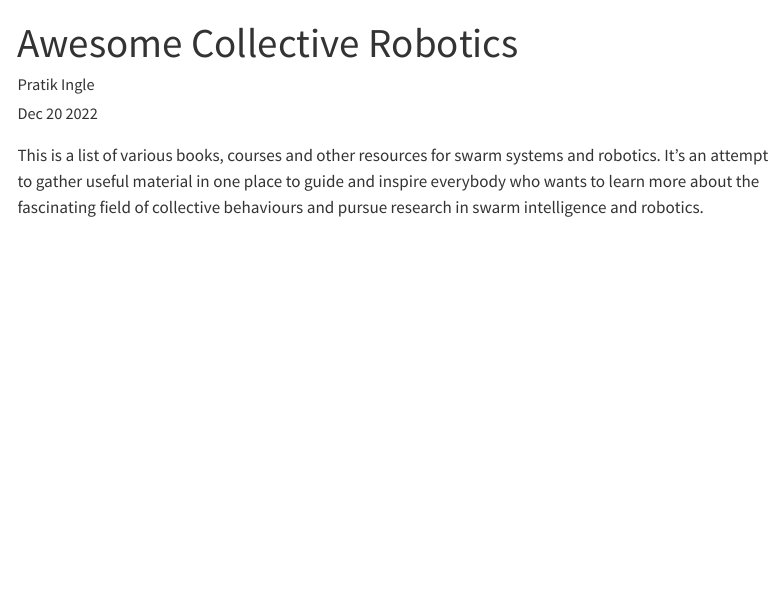
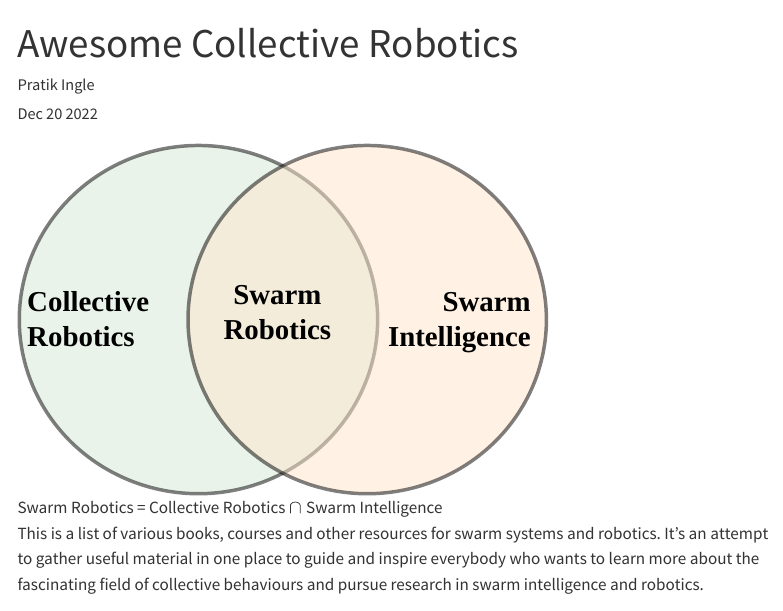
Before and after one commit to pratik-ingle/awesome_Collective_Robotics, a Quarto document (index.qmd): the page in a window 1100 px wide, from its top. Rendered offline with R 4.5, knitr and Pandoc in place of Quarto, with nearby package versions; menus at the side of the page are left out; badge pictures from the web are left out.

Commit message:
added ven diagram of swarm robotics

```diff
--- a/index.qmd
+++ b/index.qmd
@@ -23,6 +23,8 @@ execute:
 ================
 
 [![](https://cdn.rawgit.com/sindresorhus/awesome/d7305f38d29fed78fa85652e3a63e154dd8e8829/media/badge.svg)](https://github.com/sindresorhus/awesome)
+
+![Swarm Robotics = Collective Robotics $\cap$ Swarm Intelligence](sr1.svg){fig-align="center" height="350"}
 
 This is a list of various books, courses and other resources for swarm systems and robotics. It's an attempt to gather useful material in one place to guide and inspire everybody who wants to learn more about the fascinating field of collective behaviours and pursue research in swarm intelligence and robotics.
 
```
Also changed, not shown: index.html, sr1.svg (added).
